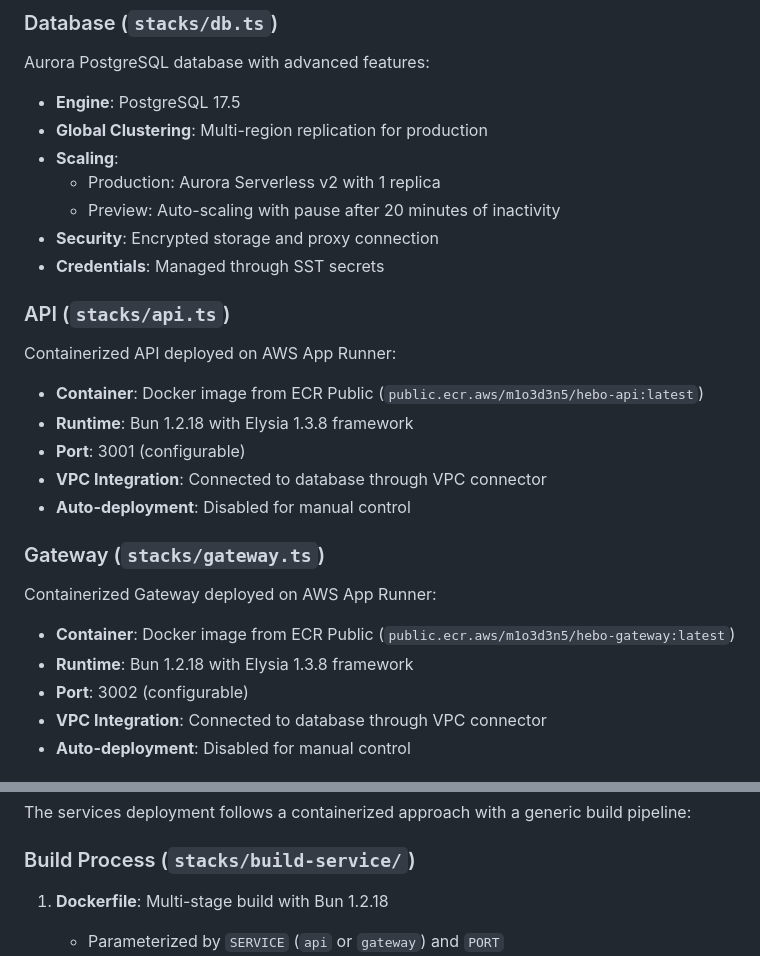
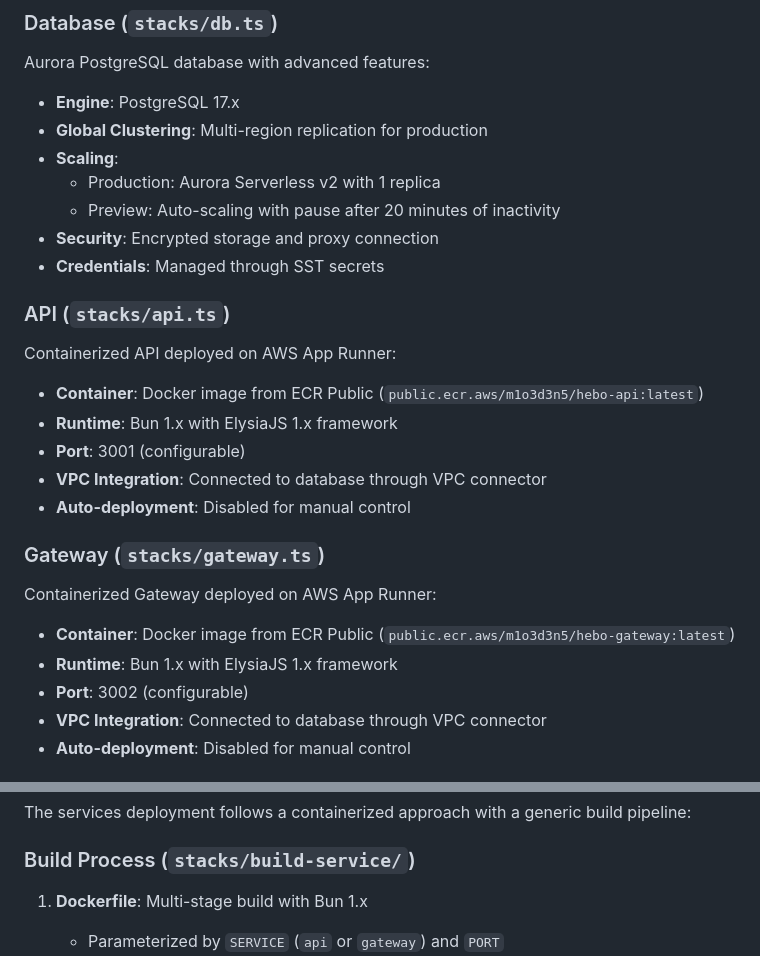
Before and after one commit to heboai/hebo, a Markdown page: infra/README.md, 2 parts joined by grey strips. Drawn GitHub-style.

Commit message:
update readme with more generic versions

```diff
--- a/infra/README.md
+++ b/infra/README.md
@@ -25,7 +25,7 @@ The Virtual Private Cloud provides network isolation and security for all resour
 
 Aurora PostgreSQL database with advanced features:
 
-- **Engine**: PostgreSQL 17.5
+- **Engine**: PostgreSQL 17.x
 - **Global Clustering**: Multi-region replication for production
 - **Scaling**:
   - Production: Aurora Serverless v2 with 1 replica
@@ -38,7 +38,7 @@ Aurora PostgreSQL database with advanced features:
 Containerized API deployed on AWS App Runner:
 
 - **Container**: Docker image from ECR Public (`public.ecr.aws/m1o3d3n5/hebo-api:latest`)
-- **Runtime**: Bun 1.2.18 with Elysia 1.3.8 framework
+- **Runtime**: Bun 1.x with ElysiaJS 1.x framework
 - **Port**: 3001 (configurable)
 - **VPC Integration**: Connected to database through VPC connector
 - **Auto-deployment**: Disabled for manual control
@@ -48,7 +48,7 @@ Containerized API deployed on AWS App Runner:
 Containerized Gateway deployed on AWS App Runner:
 
 - **Container**: Docker image from ECR Public (`public.ecr.aws/m1o3d3n5/hebo-gateway:latest`)
-- **Runtime**: Bun 1.2.18 with Elysia 1.3.8 framework
+- **Runtime**: Bun 1.x with ElysiaJS 1.x framework
 - **Port**: 3002 (configurable)
 - **VPC Integration**: Connected to database through VPC connector
 - **Auto-deployment**: Disabled for manual control
@@ -69,7 +69,7 @@ The services deployment follows a containerized approach with a generic build pi
 
 ### Build Process (`stacks/build-service/`)
 
-1. **Dockerfile**: Multi-stage build with Bun 1.2.18
+1. **Dockerfile**: Multi-stage build with Bun 1.x
    - Parameterized by `SERVICE` (`api` or `gateway`) and `PORT`
    - Dependencies stage with Bun
    - Runtime stage with non-root user
```
